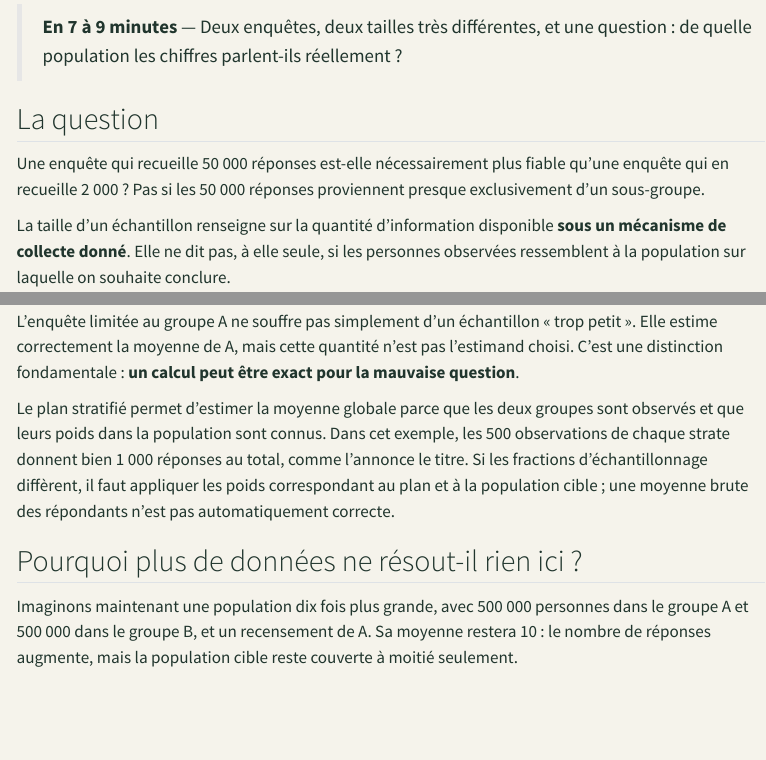
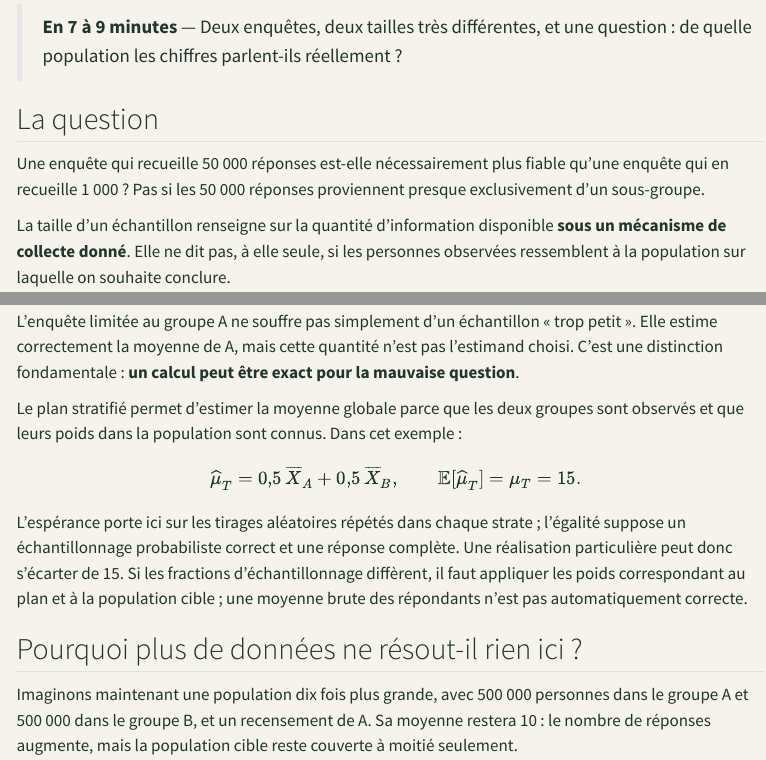
Before and after one commit to JM-Brun/knowledge-stories, a Quarto document (calendar/days/jour-02.qmd): the page in a window 1100 px wide, from 170 px down, and a second part further down, joined at a grey line. Rendered offline with R 4.5, knitr and Pandoc in place of Quarto, with nearby package versions; menus at the side of the page are left out.

Commit message:
Deepen mathematical explanations and add bias-variance target visual

```diff
--- a/calendar/days/jour-02.qmd
+++ b/calendar/days/jour-02.qmd
@@ -8,7 +8,7 @@ description: "Comprendre pourquoi la taille d'un échantillon ne corrige ni la c
 
 ## La question
 
-Une enquête qui recueille 50 000 réponses est-elle nécessairement plus fiable qu'une enquête qui en recueille 2 000 ? Pas si les 50 000 réponses proviennent presque exclusivement d'un sous-groupe.
+Une enquête qui recueille 50 000 réponses est-elle nécessairement plus fiable qu'une enquête qui en recueille 1 000 ? Pas si les 50 000 réponses proviennent presque exclusivement d'un sous-groupe.
 
 La taille d'un échantillon renseigne sur la quantité d'information disponible **sous un mécanisme de collecte donné**. Elle ne dit pas, à elle seule, si les personnes observées ressemblent à la population sur laquelle on souhaite conclure.
 
@@ -44,7 +44,16 @@ où \(W_A\) et \(W_B\) sont les proportions des groupes dans la population, et \
 
 L'enquête limitée au groupe A ne souffre pas simplement d'un échantillon « trop petit ». Elle estime correctement la moyenne de A, mais cette quantité n'est pas l'estimand choisi. C'est une distinction fondamentale : **un calcul peut être exact pour la mauvaise question**.
 
-Le plan stratifié permet d'estimer la moyenne globale parce que les deux groupes sont observés et que leurs poids dans la population sont connus. Dans cet exemple, les 500 observations de chaque strate donnent bien 1 000 réponses au total, comme l'annonce le titre. Si les fractions d'échantillonnage diffèrent, il faut appliquer les poids correspondant au plan et à la population cible ; une moyenne brute des répondants n'est pas automatiquement correcte.
+Le plan stratifié permet d'estimer la moyenne globale parce que les deux groupes sont observés et que leurs poids dans la population sont connus. Dans cet exemple :
+
+\[
+\widehat{\mu}_T =
+0{,}5\,\overline{X}_A + 0{,}5\,\overline{X}_B,
+\qquad
+\mathbb{E}[\widehat{\mu}_T] = \mu_T = 15.
+\]
+
+L'espérance porte ici sur les tirages aléatoires répétés dans chaque strate ; l'égalité suppose un échantillonnage probabiliste correct et une réponse complète. Une réalisation particulière peut donc s'écarter de 15. Si les fractions d'échantillonnage diffèrent, il faut appliquer les poids correspondant au plan et à la population cible ; une moyenne brute des répondants n'est pas automatiquement correcte.
 
 ## Pourquoi plus de données ne résout-il rien ici ?
 
```
